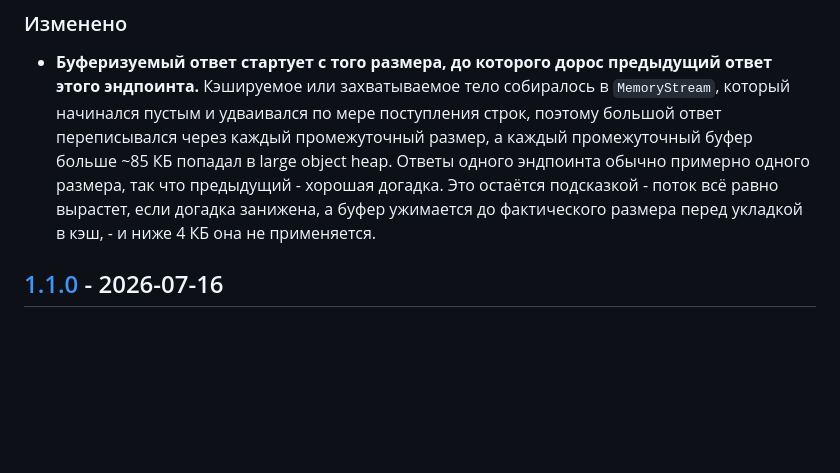
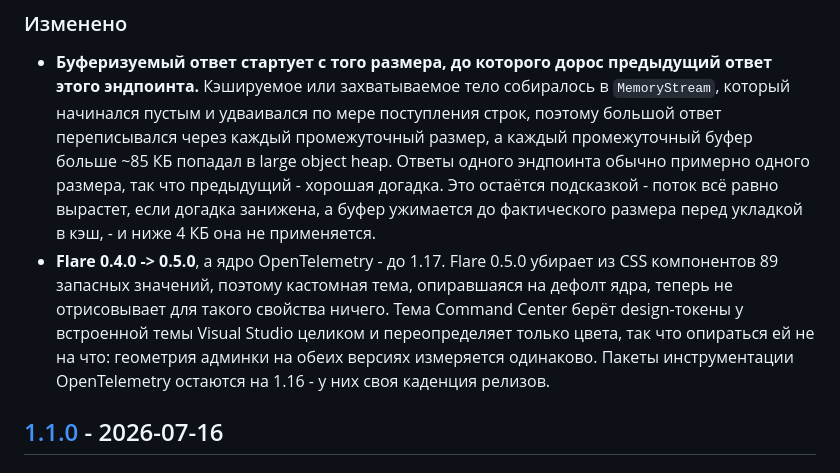
Before and after one commit to jrfrigat/Weir, a Markdown page: CHANGELOG.ru.md, the part around the change. Drawn GitHub-style; blank space fills up the shorter version.

```diff
--- a/CHANGELOG.ru.md
+++ b/CHANGELOG.ru.md
@@ -46,6 +46,12 @@
   примерно одного размера, так что предыдущий - хорошая догадка. Это остаётся подсказкой - поток всё
   равно вырастет, если догадка занижена, а буфер ужимается до фактического размера перед укладкой в
   кэш, - и ниже 4 КБ она не применяется.
+- **Flare 0.4.0 -> 0.5.0**, а ядро OpenTelemetry - до 1.17. Flare 0.5.0 убирает из CSS компонентов 89
+  запасных значений, поэтому кастомная тема, опиравшаяся на дефолт ядра, теперь не отрисовывает для
+  такого свойства ничего. Тема Command Center берёт design-токены у встроенной темы Visual Studio
+  целиком и переопределяет только цвета, так что опираться ей не на что: геометрия админки на обеих
+  версиях измеряется одинаково. Пакеты инструментации OpenTelemetry остаются на 1.16 - у них своя
+  каденция релизов.
 
 ## [1.1.0] - 2026-07-16
 
```
Also changed, not shown: CHANGELOG.md (+5 -0 lines).
